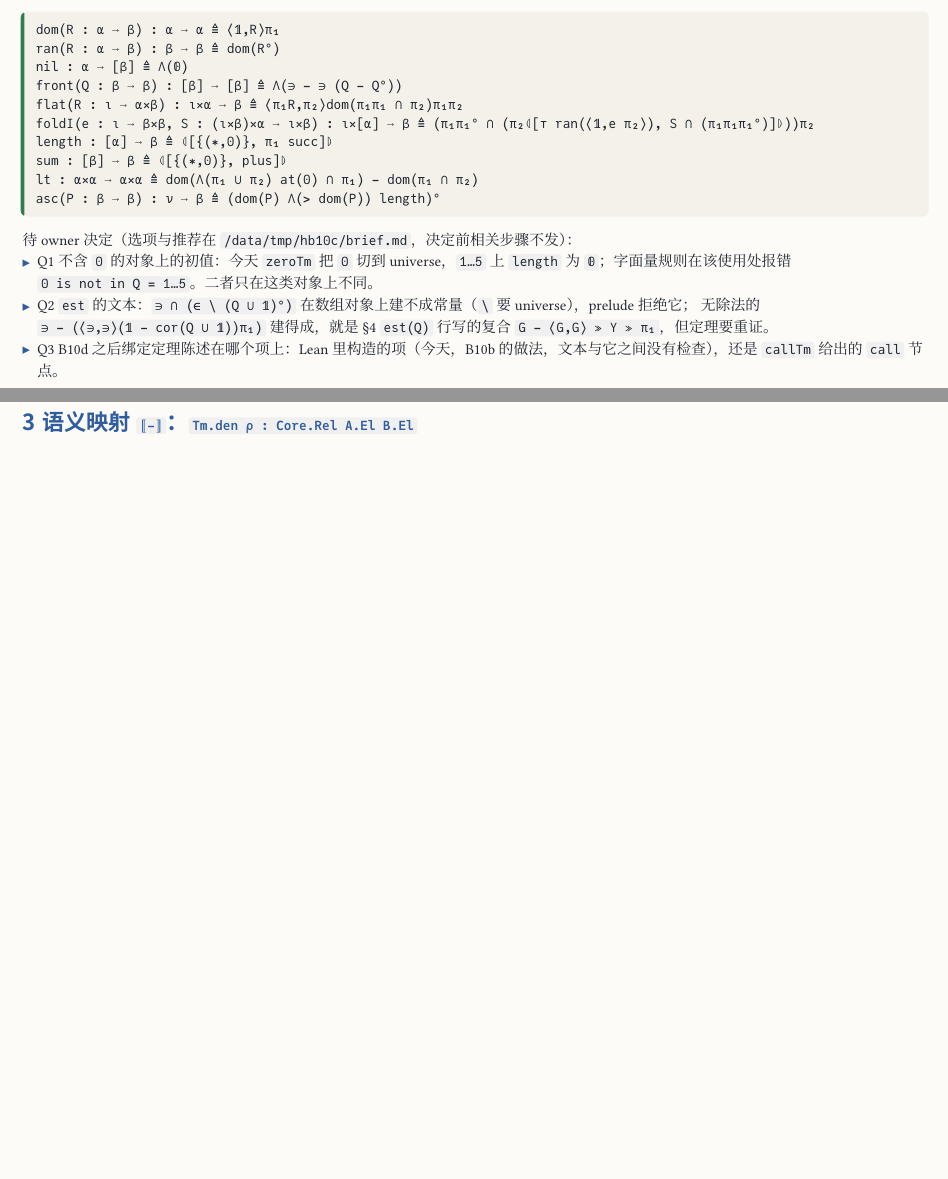
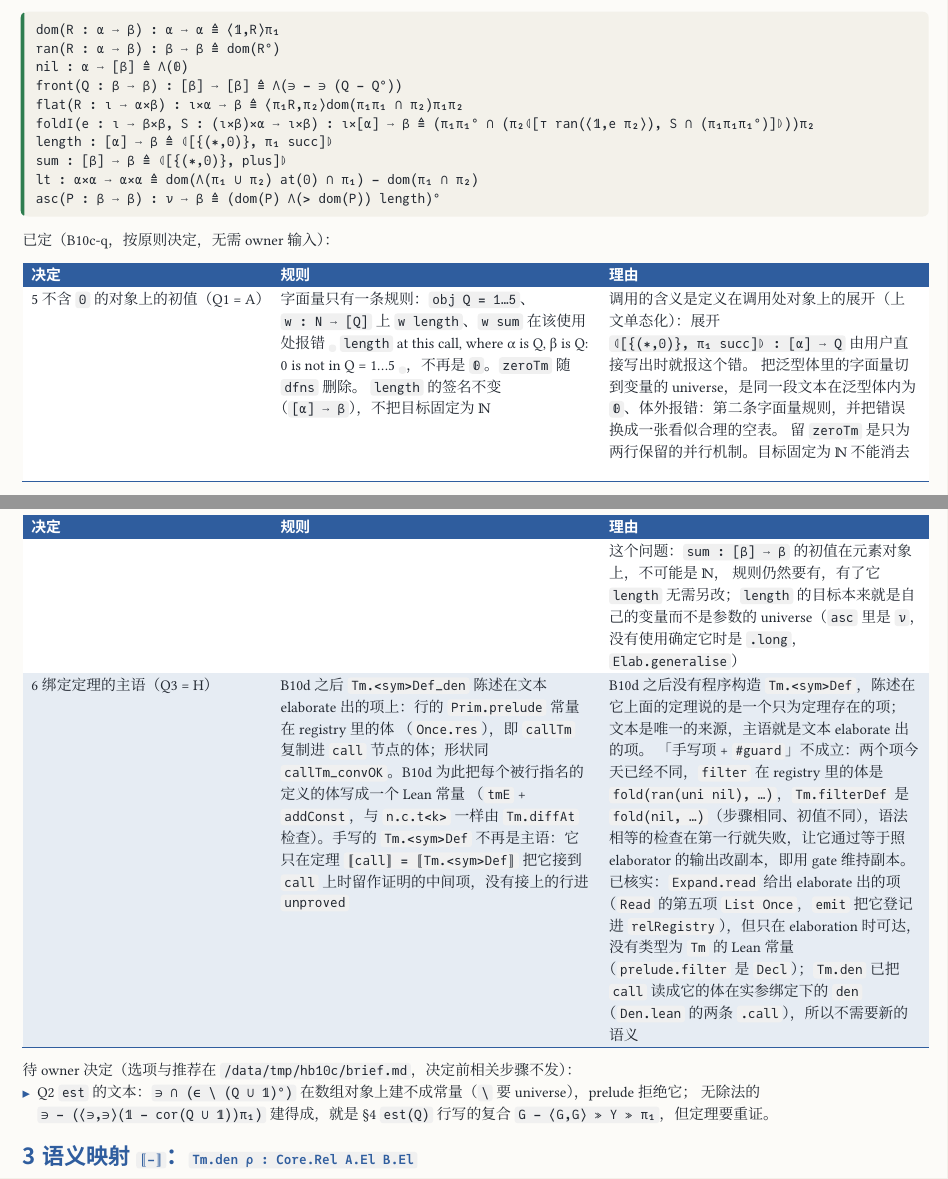
Before and after one commit to co-dh/rel, a Typst document (doc/rel-architecture.zh.typ): two parts of pages 5 and 6 of 17 before the commit and two parts of pages 5 and 6 of 18 after it, joined at a grey line, cut so that both start at the same text, the shorter picture padded with empty space. The pictures show the PDF file doc/rel-architecture.zh.pdf that the author committed with the source.

Commit message:
B10c-q: Q1 = A (one literal rule, use-site error at an object without 0), Q3 = H (binding theorem on the elaborated call body)
Co-Authored-By: Claude Fable 5.2 <noreply@anthropic.com>
Claude-Session: https://claude.ai/code/session_01SmYQDUNyrtTaWyTVr5nJq8

````diff
--- a/doc/rel-architecture.zh.typ
+++ b/doc/rel-architecture.zh.typ
@@ -240,12 +240,32 @@ lt : α×α ⟶ α×α ≜ dom(Λ(π₁ ∪ π₂) at(0) ∩ π₁) − dom(π
 asc(P : β ⟶ β) : ν ⟶ β ≜ (dom(P) Λ(> dom(P)) length)°
 ```
 
+已定（B10c-q，按原则决定，无需 owner 输入）：
+
+#tbl(c-syn, (auto, 1.2fr, 1.6fr), ([决定], [规则], [理由]),
+  [5 不含 `0` 的对象上的初值（Q1 = A）], [字面量只有一条规则：`obj Q = 1…5`、`w : N ⟶ [Q]` 上 `w length`、`w sum` 在该使用处报错
+    `` `length` at this call, where α is Q, β is Q: 0 is not in Q = 1…5 ``，不再是 `𝟘`。`zeroTm` 随 `dfns` 删除。
+    `length` 的签名不变（`[α] ⟶ β`），不把目标固定为 ℕ],
+    [调用的含义是定义在调用处对象上的展开（上文单态化）：展开 `⦇[{(∗,0)}, π₁ succ]⦈ : [α] ⟶ Q` 由用户直接写出时就报这个错。
+    把泛型体里的字面量切到变量的 universe，是同一段文本在泛型体内为 `𝟘`、体外报错：第二条字面量规则，并把错误换成一张看似合理的空表。
+    留 `zeroTm` 是只为两行保留的并行机制。目标固定为 ℕ 不能消去这个问题：`sum : [β] ⟶ β` 的初值在元素对象上，不可能是 ℕ，
+    规则仍然要有，有了它 `length` 无需另改；`length` 的目标本来就是自己的变量而不是参数的 universe（`asc` 里是 `ν`，
+    没有使用确定它时是 `.long`，`Elab.generalise`）],
+  [6 绑定定理的主语（Q3 = H）], [B10d 之后 `Tm.<sym>Def_den` 陈述在文本 elaborate 出的项上：行的 `Prim.prelude` 常量在 registry 里的体
+    （`Once.res`），即 `callTm` 复制进 `call` 节点的体；形状同 `callTm_convOK`。B10d 为此把每个被行指名的定义的体写成一个 Lean 常量
+    （`tmE` + `addConst`，与 `n.c.t<k>` 一样由 `Tm.diffAt` 检查）。手写的 `Tm.<sym>Def` 不再是主语：它只在定理
+    `⟦call⟧ = ⟦Tm.<sym>Def⟧` 把它接到 `call` 上时留作证明的中间项，没有接上的行进 `unproved`],
+    [B10d 之后没有程序构造 `Tm.<sym>Def`，陈述在它上面的定理说的是一个只为定理存在的项；文本是唯一的来源，主语就是文本 elaborate 出的项。
+    「手写项 + `#guard`」不成立：两个项今天已经不同，`filter` 在 registry 里的体是 `fold(ran(uni nil), …)`，`Tm.filterDef` 是
+    `fold(nil, …)`（步骤相同、初值不同），语法相等的检查在第一行就失败，让它通过等于照 elaborator 的输出改副本，即用 gate 维持副本。
+    已核实：`Expand.read` 给出 elaborate 出的项（`Read` 的第五项 `List Once`，`emit` 把它登记进 `relRegistry`），但只在 elaboration
+    时可达，没有类型为 `Tm` 的 Lean 常量（`prelude.filter` 是 `Decl`）；`Tm.den` 已把 `call` 读成它的体在实参绑定下的 `den`
+    （`Den.lean` 的两条 `.call`），所以不需要新的语义],
+)
+
 待 owner 决定（选项与推荐在 `/data/tmp/hb10c/brief.md`，决定前相关步骤不发）：
-- Q1 不含 `0` 的对象上的初值：今天 `zeroTm` 把 `0` 切到 universe，`1…5` 上 `length` 为 `𝟘`；字面量规则在该使用处报错
-  `0 is not in Q = 1…5`。二者只在这类对象上不同。
 - Q2 `est` 的文本：`∋ ∩ (∈ \ (Q ∪ 𝟙)°)` 在数组对象上建不成常量（`\` 要 universe），prelude 拒绝它；
   无除法的 `∋ − (⟨∋,∋⟩(𝟙 − cor(Q ∪ 𝟙))π₁)` 建得成，就是 §4 `est(Q)` 行写的复合 `G − ⟨G,G⟩ ≫ Y ≫ π₁`，但定理要重证。
-- Q3 B10d 之后绑定定理陈述在哪个项上：Lean 里构造的项（今天，B10b 的做法，文本与它之间没有检查），还是 `callTm` 给出的 `call` 节点。
 
 // ───────────────────────────── 2
 = 语义映射 `⟦−⟧`：`Tm.den ρ : Core.Rel A.El B.El`
````
Also changed, not shown: doc/rel-architecture.zh.pdf.
